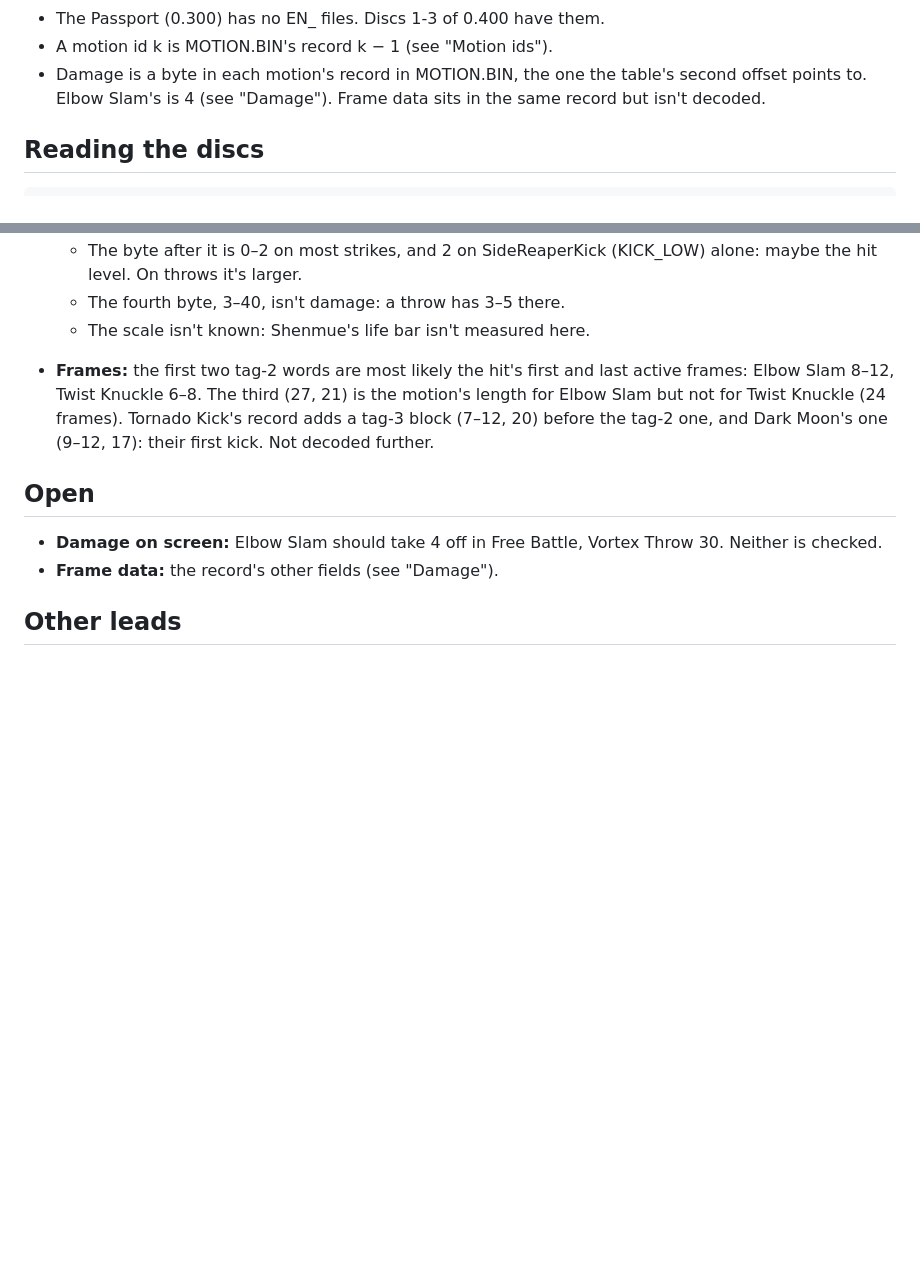
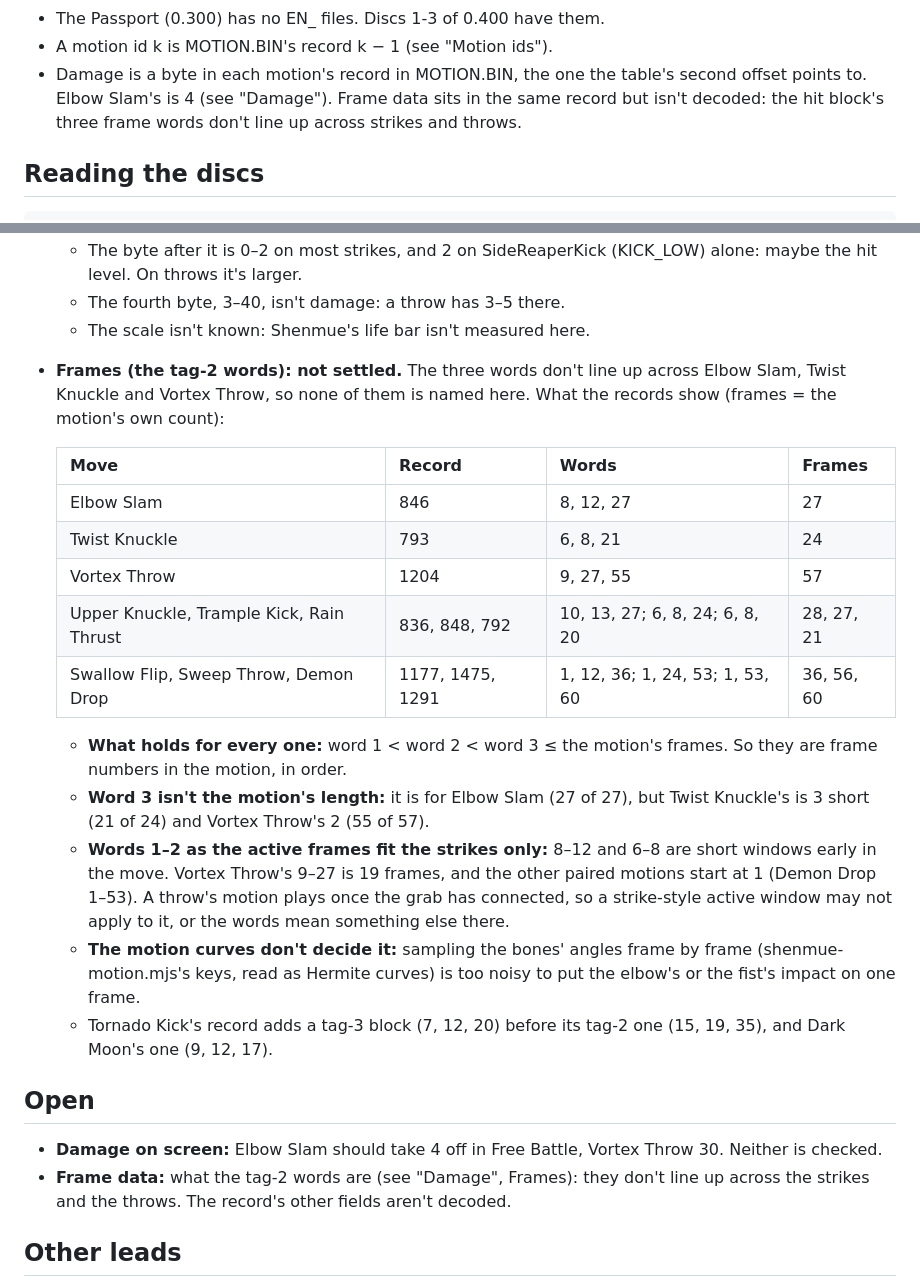
Before and after one commit to biggestsonicfan/m2-megamix, a Markdown page: docs/SHENMUE-FIGHT.md, 2 parts joined by grey strips. Drawn GitHub-style; blank space fills up the shorter version.

Commit message:
Shenmue fight data (#1510): the hit block's tag-2 words don't line up across Elbow Slam (8, 12, 27 of 27 frames), Twist Knuckle (6, 8, 21 of 24) and Vortex Throw (9, 27, 55 of 57); none is named: word 3 isn't the length, words 1-2 fit an active window on strikes only
Co-Authored-By: Claude Opus 5.5 <noreply@anthropic.com>

```diff
--- a/docs/SHENMUE-FIGHT.md
+++ b/docs/SHENMUE-FIGHT.md
@@ -15,7 +15,8 @@ in `docs/VF3-SHENMUE.md` and `tools/shenmue-motion.mjs` on branch
 - A motion id k is MOTION.BIN's record k − 1 (see "Motion ids").
 - Damage is a byte in each motion's record in MOTION.BIN, the one the table's
   second offset points to. Elbow Slam's is 4 (see "Damage"). Frame data sits
-  in the same record but isn't decoded.
+  in the same record but isn't decoded: the hit block's three frame words
+  don't line up across strikes and throws.
 
 ## Reading the discs
 
@@ -322,17 +323,40 @@ Elbow Slam's damage is **4**. It hasn't been checked on screen.
     (KICK_LOW) alone: maybe the hit level. On throws it's larger.
   - The fourth byte, 3–40, isn't damage: a throw has 3–5 there.
   - The scale isn't known: Shenmue's life bar isn't measured here.
-- **Frames:** the first two tag-2 words are most likely the hit's first and
-  last active frames: Elbow Slam 8–12, Twist Knuckle 6–8. The third (27, 21)
-  is the motion's length for Elbow Slam but not for Twist Knuckle (24 frames).
-  Tornado Kick's record adds a tag-3 block (7–12, 20) before the tag-2 one, and
-  Dark Moon's one (9–12, 17): their first kick. Not decoded further.
+- **Frames (the tag-2 words): not settled.** The three words don't line up
+  across Elbow Slam, Twist Knuckle and Vortex Throw, so none of them is named
+  here. What the records show (frames = the motion's own count):
+
+  | Move | Record | Words | Frames |
+  |---|---|---|---|
+  | Elbow Slam | 846 | 8, 12, 27 | 27 |
+  | Twist Knuckle | 793 | 6, 8, 21 | 24 |
+  | Vortex Throw | 1204 | 9, 27, 55 | 57 |
+  | Upper Knuckle, Trample Kick, Rain Thrust | 836, 848, 792 | 10, 13, 27; 6, 8, 24; 6, 8, 20 | 28, 27, 21 |
+  | Swallow Flip, Sweep Throw, Demon Drop | 1177, 1475, 1291 | 1, 12, 36; 1, 24, 53; 1, 53, 60 | 36, 56, 60 |
+
+  - **What holds for every one:** word 1 < word 2 < word 3 ≤ the motion's
+    frames. So they are frame numbers in the motion, in order.
+  - **Word 3 isn't the motion's length:** it is for Elbow Slam (27 of 27),
+    but Twist Knuckle's is 3 short (21 of 24) and Vortex Throw's 2 (55 of 57).
+  - **Words 1–2 as the active frames fit the strikes only:** 8–12 and 6–8 are
+    short windows early in the move. Vortex Throw's 9–27 is 19 frames, and the
+    other paired motions start at 1 (Demon Drop 1–53). A throw's motion plays
+    once the grab has connected, so a strike-style active window may not apply
+    to it, or the words mean something else there.
+  - **The motion curves don't decide it:** sampling the bones' angles frame by
+    frame (shenmue-motion.mjs's keys, read as Hermite curves) is too noisy to
+    put the elbow's or the fist's impact on one frame.
+  - Tornado Kick's record adds a tag-3 block (7, 12, 20) before its tag-2 one
+    (15, 19, 35), and Dark Moon's one (9, 12, 17).
 
 ## Open
 
 - **Damage on screen:** Elbow Slam should take 4 off in Free Battle, Vortex Throw
   30. Neither is checked.
-- **Frame data:** the record's other fields (see "Damage").
+- **Frame data:** what the tag-2 words are (see "Damage", Frames): they don't
+  line up across the strikes and the throws. The record's other fields aren't
+  decoded.
 
 ## Other leads
 
```
